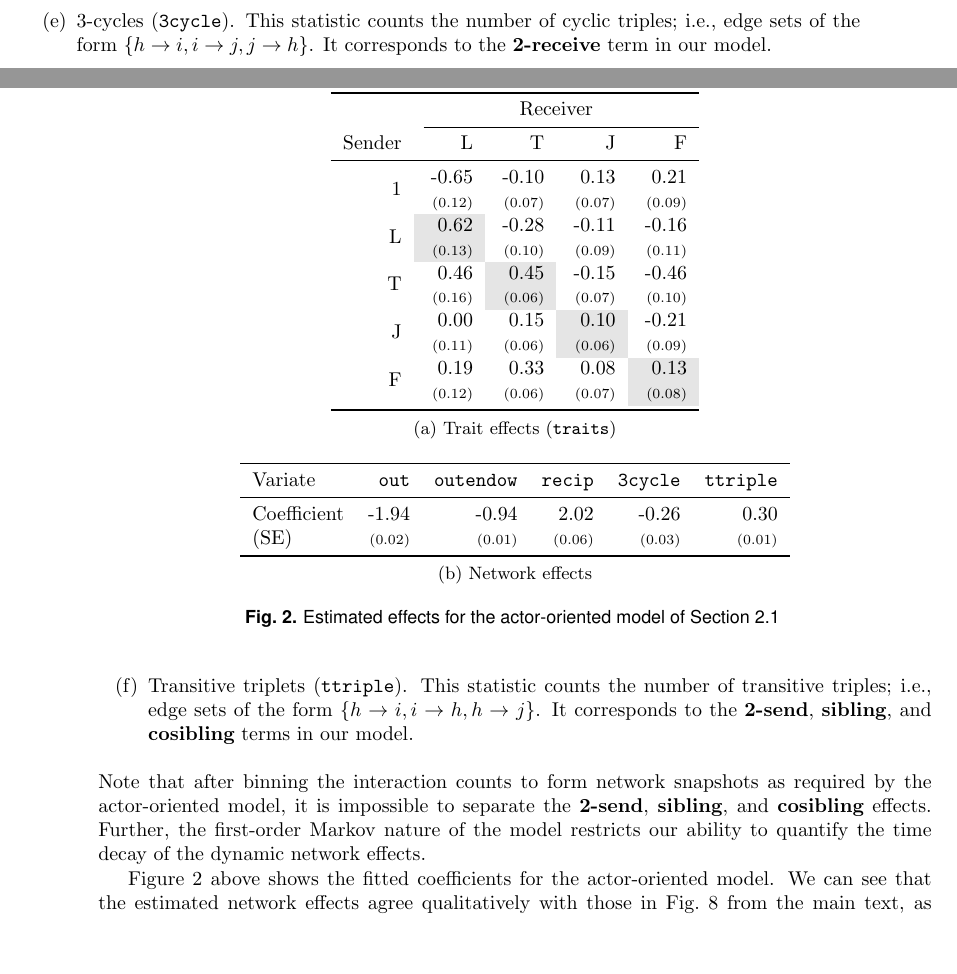
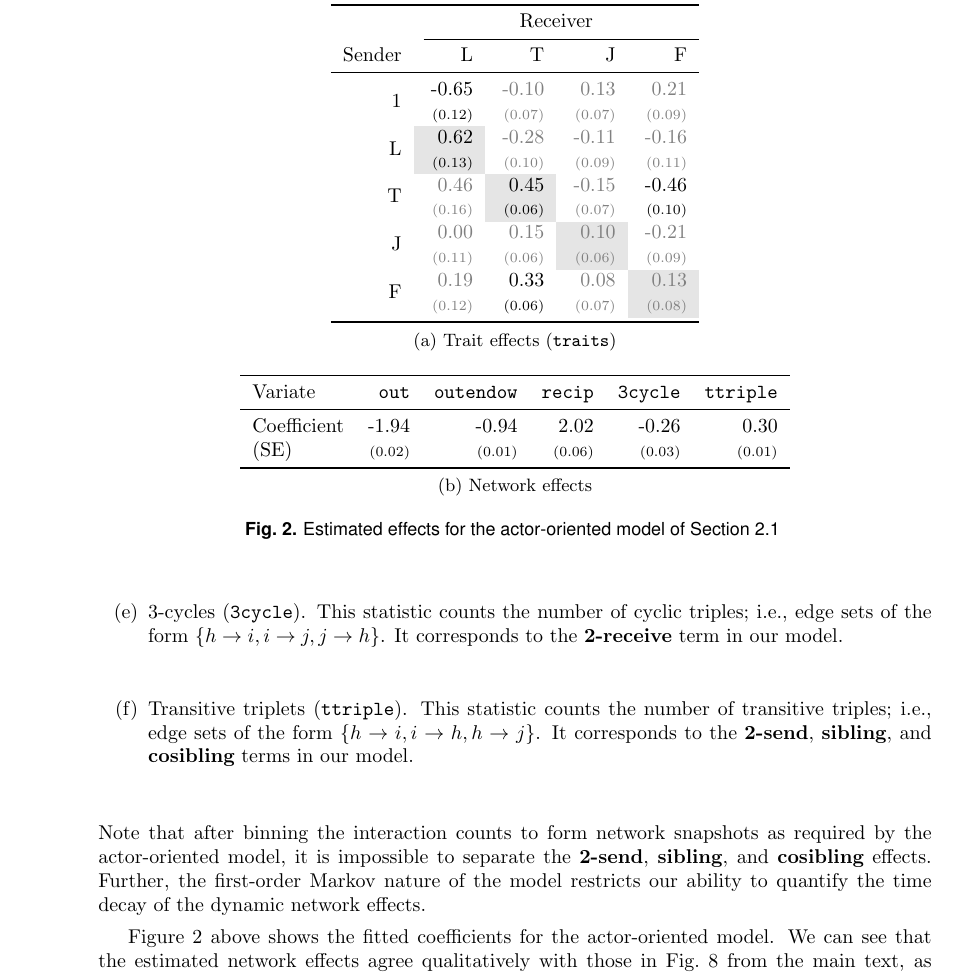
Before and after one commit to patperry/interaction-proc, a LaTeX document (iproc_supplementary.tex): two parts of pages 3 and 4 of 6 before the commit and part of page 4 of 6 after it, the two joined at a grey line, cut so that both start at the same text, the shorter picture padded with empty space. Compiled offline with pdfLaTeX; a missing font is replaced by an installed copy or a similar font.

Commit message:
Updated significance shading

```diff
--- a/iproc_supplementary.tex
+++ b/iproc_supplementary.tex
@@ -276,20 +277,20 @@ our ability to quantify the time decay of the dynamic network effects.
 Sender & L & T & J & F \\
 \midrule
 \multirow{2}{*}{1}
-& -0.65  & -0.10  &  0.13  &  0.21  \\
-& \scriptsize{(0.12)} & \scriptsize{(0.07)} & \scriptsize{(0.07)} & \scriptsize{(0.09)} \\
+& -0.65  & \textcolor{LightGray}{-0.10}  &  \textcolor{LightGray}{0.13}  &  \textcolor{LightGray}{0.21}  \\
+& \scriptsize{(0.12)} & \textcolor{LightGray}{\scriptsize{(0.07)}} & \textcolor{LightGray}{\scriptsize{(0.07)}} & \textcolor{LightGray}{\scriptsize{(0.09)}} \\
 \multirow{2}{*}{L}
-&  \cellcolor{Gray} 0.62  & -0.28  & -0.11  & -0.16  \\
-& \cellcolor{Gray} \scriptsize{(0.13)} & \scriptsize{(0.10)} & \scriptsize{(0.09)} & \scriptsize{(0.11)} \\
+&  \cellcolor{Gray} 0.62  & \textcolor{LightGray}{-0.28}  & \textcolor{LightGray}{-0.11}  & \textcolor{LightGray}{-0.16}  \\
+& \cellcolor{Gray} \scriptsize{(0.13)} & \textcolor{LightGray}{\scriptsize{(0.10)}} & \textcolor{LightGray}{\scriptsize{(0.09)}} & \textcolor{LightGray}{\scriptsize{(0.11)}} \\
 \multirow{2}{*}{T}
-&  0.46  &  \cellcolor{Gray} 0.45  & -0.15  & -0.46  \\
-& \scriptsize{(0.16)} & \cellcolor{Gray} \scriptsize{(0.06)} & \scriptsize{(0.07)} & \scriptsize{(0.10)} \\
+&  \textcolor{LightGray}{0.46}  &  \cellcolor{Gray} 0.45  & \textcolor{LightGray}{-0.15}  & -0.46  \\
+& \textcolor{LightGray}{\scriptsize{(0.16)}} & \cellcolor{Gray} \scriptsize{(0.06)} & \textcolor{LightGray}{\scriptsize{(0.07)}} & \scriptsize{(0.10)} \\
 \multirow{2}{*}{J}
-&  0.00  &  0.15  &  \cellcolor{Gray} 0.10  & -0.21  \\
-& \scriptsize{(0.11)} & \scriptsize{(0.06)} & \cellcolor{Gray} \scriptsize{(0.06)} & \scriptsize{(0.09)} \\
+&  \textcolor{LightGray}{0.00}  &  \textcolor{LightGray}{0.15}  &  \textcolor{LightGray}{\cellcolor{Gray} 0.10}  & \textcolor{LightGray}{-0.21}  \\
+& \textcolor{LightGray}{\scriptsize{(0.11)}} & \textcolor{LightGray}{\scriptsize{(0.06)}} & \textcolor{LightGray}{\cellcolor{Gray} \scriptsize{(0.06)}} & \textcolor{LightGray}{\scriptsize{(0.09)}} \\
 \multirow{2}{*}{F}
-&  0.19  &  0.33  &  0.08  &  \cellcolor{Gray} 0.13  \\
-& \scriptsize{(0.12)} & \scriptsize{(0.06)} & \scriptsize{(0.07)} & \cellcolor{Gray} \scriptsize{(0.08)} \\
+&  \textcolor{LightGray}{0.19}  &  0.33  &  \textcolor{LightGray}{0.08}  &  \textcolor{LightGray}{\cellcolor{Gray} 0.13}  \\
+& \textcolor{LightGray}{\scriptsize{(0.12)}} & \scriptsize{(0.06)} & \textcolor{LightGray}{\scriptsize{(0.07)}} & \textcolor{LightGray}{\cellcolor{Gray} \scriptsize{(0.08)}} \\
 \bottomrule
 \end{tabular}
 }
```
Also changed, not shown: iproc_supplementary.tex (3 more changed lines).
